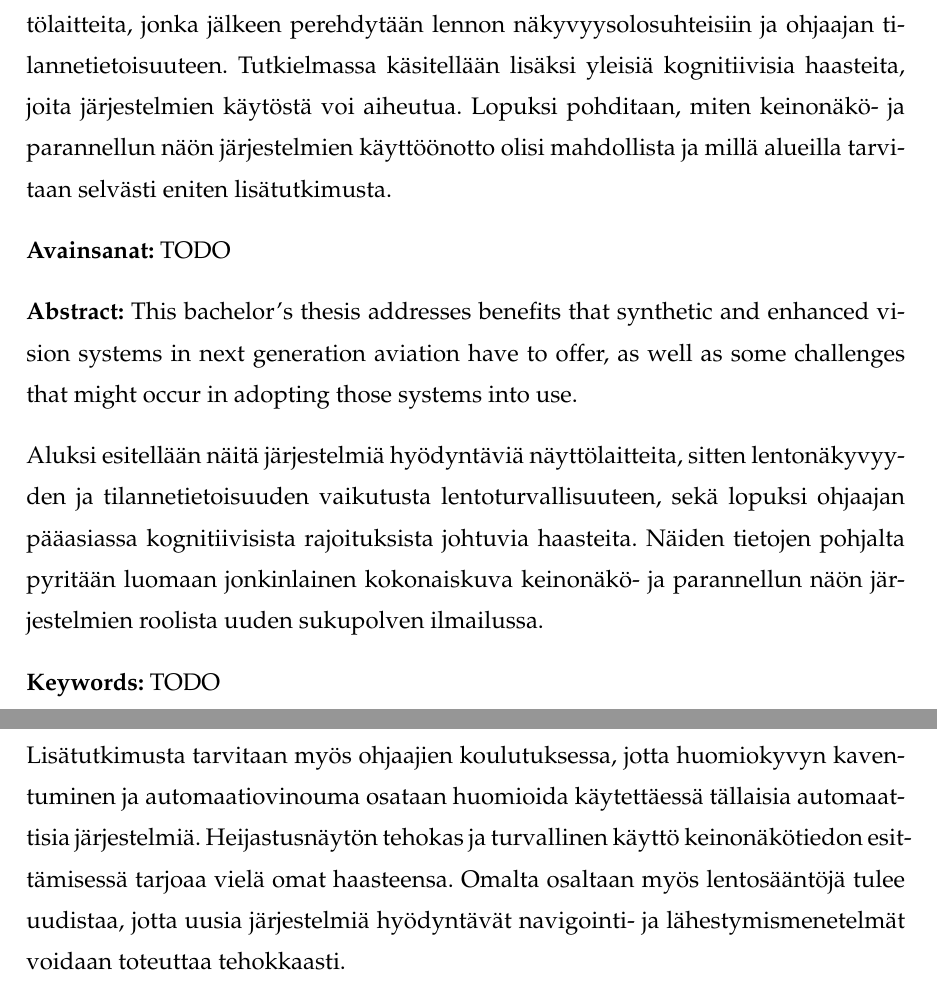
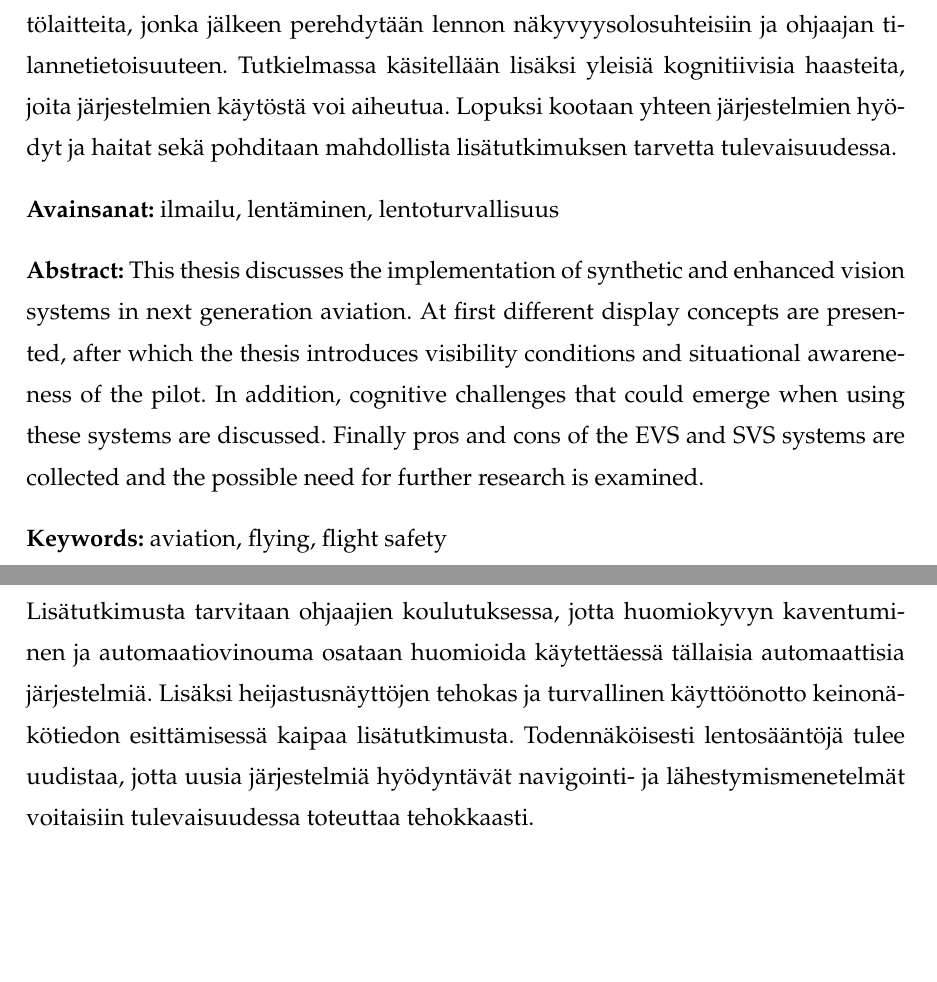
Before and after one commit to Maduiini/ikuisuus, a LaTeX thesis (Tutkielma/Kanditutkielma_Laitinen_Matias.tex): two parts of pages 2 and 24 of 29, joined at a grey line, cut so that both start at the same text, the shorter picture padded with empty space. Compiled offline with pdfLaTeX.

Commit message:
Tehty melkein valmiiksi!

```diff
--- a/Tutkielma/Kanditutkielma_Laitinen_Matias.tex
+++ b/Tutkielma/Kanditutkielma_Laitinen_Matias.tex
@@ -49,16 +49,15 @@
 \translatedtitle{Use of Synthetic and Enhanced Vision Systems in Next Generation Aviation}
 
 %\studyline{}
-\avainsanat{TODO}
-\keywords{TODO}
+\avainsanat{ilmailu, lentäminen, lentoturvallisuus}
+\keywords{aviation, flying, flight safety}
 \tiivistelma{
-Tässä tutkielmassa käsitellään keinonäkö- ja parannellun näön järjestelmien käyttöönottoa uuden sukupolven ilmailussa. Ensiksi esitellään erilaisia näyttölaitteita, jonka jälkeen perehdytään lennon näkyvyysolosuhteisiin ja ohjaajan tilannetietoisuuteen. Tutkielmassa käsitellään lisäksi yleisiä kognitiivisia haasteita, joita järjestelmien käytöstä voi aiheutua. Lopuksi pohditaan, miten keinonäkö- ja parannellun näön järjestelmien käyttöönotto olisi mahdollista ja millä alueilla tarvitaan selvästi eniten lisätutkimusta.
+Tässä tutkielmassa käsitellään keinonäkö- ja parannellun näön järjestelmien käyttöönottoa uuden sukupolven ilmailussa. Ensiksi esitellään erilaisia näyttölaitteita, jonka jälkeen perehdytään lennon näkyvyysolosuhteisiin ja ohjaajan tilannetietoisuuteen. Tutkielmassa käsitellään lisäksi yleisiä kognitiivisia haasteita, joita järjestelmien käytöstä voi aiheutua. Lopuksi kootaan yhteen järjestelmien hyödyt ja haitat sekä pohditaan mahdollista lisätutkimuksen tarvetta tulevaisuudessa.
 }
 
 \abstract{
-This bachelor's thesis addresses benefits that synthetic and enhanced vision systems in next generation aviation have to offer, as well as some challenges that might occur in adopting those systems into use.
-
-Aluksi esitellään näitä järjestelmiä hyödyntäviä näyttölaitteita, sitten lentonäkyvyyden ja tilannetietoisuuden vaikutusta lentoturvallisuuteen, sekä lopuksi ohjaajan pääasiassa kognitiivisista rajoituksista johtuvia haasteita. Näiden tietojen pohjalta pyritään luomaan jonkinlainen kokonaiskuva keinonäkö- ja parannellun näön järjestelmien roolista uuden sukupolven ilmailussa.}
+This thesis discusses the implementation of synthetic and enhanced vision systems in next generation aviation. At first different display concepts are presented, after which the thesis introduces visibility conditions and situational awareneness of the pilot. In addition, cognitive challenges that could emerge when using these systems are discussed. Finally pros and cons of the EVS and SVS systems are collected and the possible need for further research is examined.
+}
 
 \author{Matias Laitinen}
 \contactinformation{\texttt{matias.laitinen@gmail.com}}
@@ -276,7 +275,7 @@ Keinonäkö- ja parannellun näön järjestelmien tarjoamaa tietoa voidaan näyt
 
 Vaikka monet keinonäkö- ja parannellun näön järjestelmien sovellukset voivatkin parantaa ilmailuturvallisuutta ja lentoliikenteen tehokkuutta, on niiden käyttöönotossa otettava huomioon järjestelmien tarjoaman tiedon hyödyntämiseen liittyvät kognitiiviset rajoitukset. Ohjaajalla tulisi koko ajan olla saatavilla kussakin lennon vaiheessa tehtävän kannalta kriittinen tieto, ja tarvittaessa miehistön on voitava reagoida ohjaamossa tai sen ulkopuolella esiintyviin odottamattomiinkin tilanteisiin. Tehtävän kannalta epäolennaisen tiedon esittämisen on havaittu vaikeuttavan odottamattomien tapahtumien huomiointia, joten järjestelmien tarjoamaa tietoa tulisi yhdistellä, käsitellä ja esittää siten, että se on helposti ymmärrettävissä eikä häiritse muualta, kuten ulkoa, saadun tiedon ymmärtämistä.
 
-Lisätutkimusta tarvitaan myös ohjaajien koulutuksessa, jotta huomiokyvyn kaventuminen ja automaatiovinouma osataan huomioida käytettäessä tällaisia automaattisia järjestelmiä. Heijastusnäytön tehokas ja turvallinen käyttö keinonäkötiedon esittämisessä tarjoaa vielä omat haasteensa. Omalta osaltaan myös lentosääntöjä tulee uudistaa, jotta uusia järjestelmiä hyödyntävät navigointi- ja lähestymismenetelmät voidaan toteuttaa tehokkaasti.
+Lisätutkimusta tarvitaan ohjaajien koulutuksessa, jotta huomiokyvyn kaventuminen ja automaatiovinouma osataan huomioida käytettäessä tällaisia automaattisia järjestelmiä. Lisäksi heijastusnäyttöjen tehokas ja turvallinen käyttöönotto keinonäkötiedon esittämisessä kaipaa lisätutkimusta. Todennäköisesti lentosääntöjä tulee uudistaa, jotta uusia järjestelmiä hyödyntävät navigointi- ja lähestymismenetelmät voitaisiin tulevaisuudessa toteuttaa tehokkaasti.
 
 %Lähdeluettelo
 
```
Also changed, not shown: Tutkielma/Kanditutkielma_Laitinen_Matias.pdf, 2 other files.
